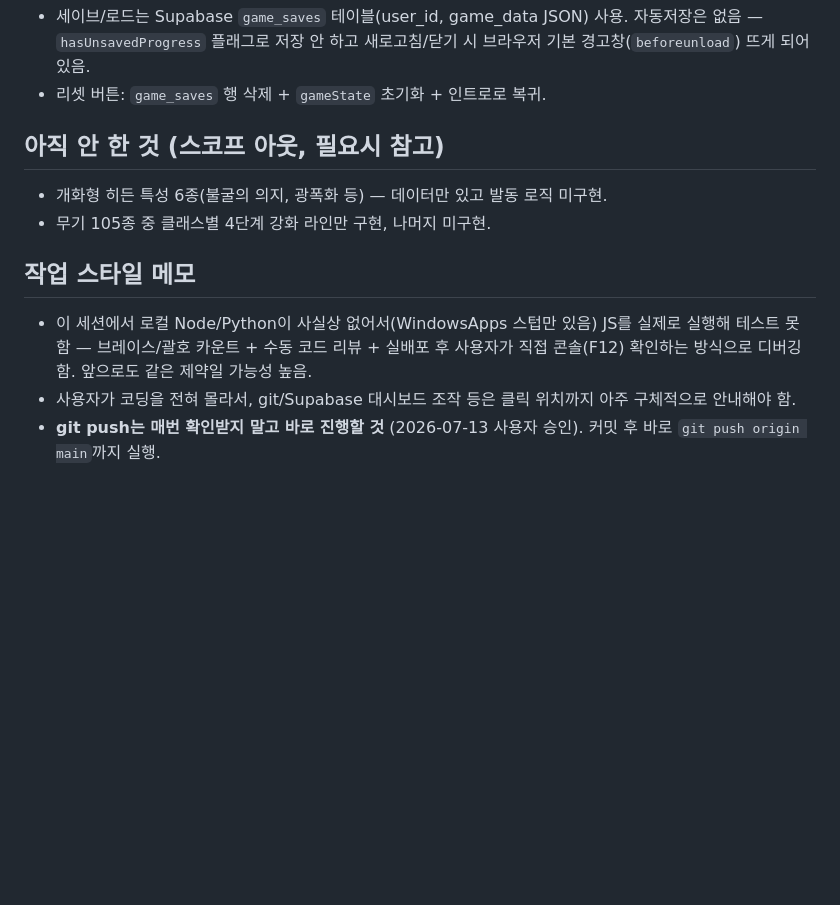
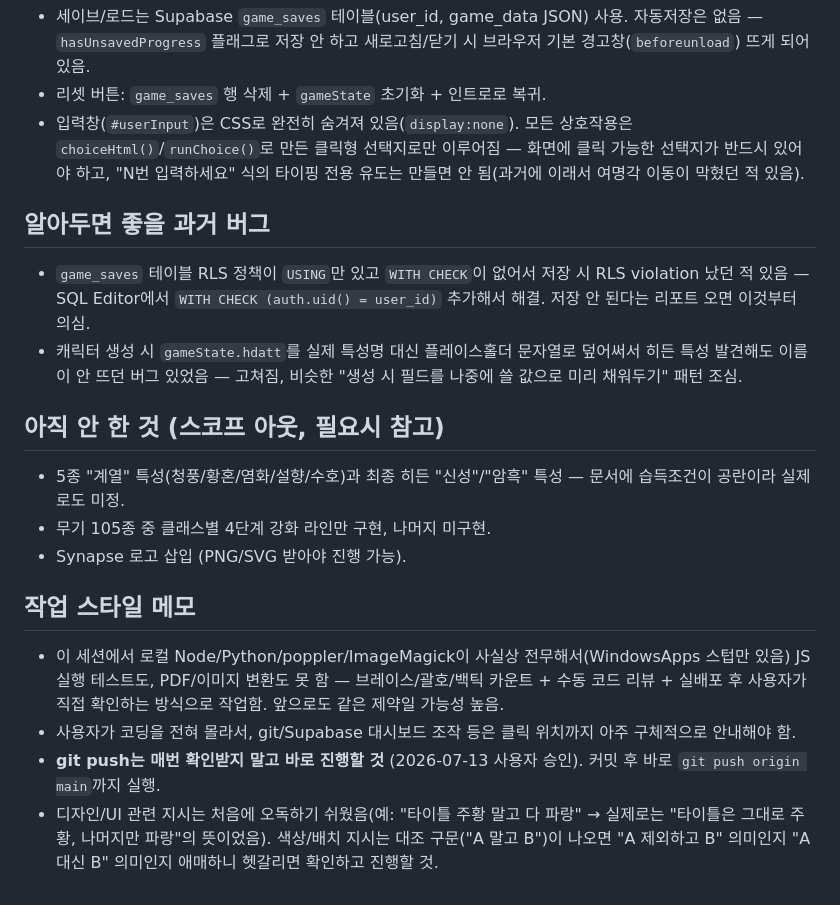
Before and after one commit to hlfrogram/World-s-Light, a Markdown page: CLAUDE.md, the part around one of its changes. GitHub-like rendering; blank space fills up the shorter version.

Commit message:
Update CLAUDE.md with the session's design system, mechanics changes, and known-issue notes

```diff
--- a/CLAUDE.md
+++ b/CLAUDE.md
@@ -26,11 +34,18 @@
 - 세이브/로드는 Supabase `game_saves` 테이블(user_id, game_data JSON) 사용. 자동저장은 없음 — `hasUnsavedProgress` 플래그로 저장 안 하고 새로고침/닫기 시 브라우저 기본 경고창(`beforeunload`) 뜨게 되어 있음.
 - 리셋 버튼: `game_saves` 행 삭제 + `gameState` 초기화 + 인트로로 복귀.
+- 입력창(`#userInput`)은 CSS로 완전히 숨겨져 있음(`display:none`). 모든 상호작용은 `choiceHtml()`/`runChoice()`로 만든 클릭형 선택지로만 이루어짐 — 화면에 클릭 가능한 선택지가 반드시 있어야 하고, "N번 입력하세요" 식의 타이핑 전용 유도는 만들면 안 됨(과거에 이래서 여명각 이동이 막혔던 적 있음).
+
+## 알아두면 좋을 과거 버그
+- `game_saves` 테이블 RLS 정책이 `USING`만 있고 `WITH CHECK`이 없어서 저장 시 RLS violation 났던 적 있음 — SQL Editor에서 `WITH CHECK (auth.uid() = user_id)` 추가해서 해결. 저장 안 된다는 리포트 오면 이것부터 의심.
+- 캐릭터 생성 시 `gameState.hdatt`를 실제 특성명 대신 플레이스홀더 문자열로 덮어써서 히든 특성 발견해도 이름이 안 뜨던 버그 있었음 — 고쳐짐, 비슷한 "생성 시 필드를 나중에 쓸 값으로 미리 채워두기" 패턴 조심.
 
 ## 아직 안 한 것 (스코프 아웃, 필요시 참고)
-- 개화형 히든 특성 6종(불굴의 의지, 광폭화 등) — 데이터만 있고 발동 로직 미구현.
+- 5종 "계열" 특성(청풍/황혼/염화/설향/수호)과 최종 히든 "신성"/"암흑" 특성 — 문서에 습득조건이 공란이라 실제로도 미정.
 - 무기 105종 중 클래스별 4단계 강화 라인만 구현, 나머지 미구현.
+- Synapse 로고 삽입 (PNG/SVG 받아야 진행 가능).
 
 ## 작업 스타일 메모
-- 이 세션에서 로컬 Node/Python이 사실상 없어서(WindowsApps 스텁만 있음) JS를 실제로 실행해 테스트 못 함 — 브레이스/괄호 카운트 + 수동 코드 리뷰 + 실배포 후 사용자가 직접 콘솔(F12) 확인하는 방식으로 디버깅함. 앞으로도 같은 제약일 가능성 높음.
+- 이 세션에서 로컬 Node/Python/poppler/ImageMagick이 사실상 전무해서(WindowsApps 스텁만 있음) JS 실행 테스트도, PDF/이미지 변환도 못 함 — 브레이스/괄호/백틱 카운트 + 수동 코드 리뷰 + 실배포 후 사용자가 직접 확인하는 방식으로 작업함. 앞으로도 같은 제약일 가능성 높음.
 - 사용자가 코딩을 전혀 몰라서, git/Supabase 대시보드 조작 등은 클릭 위치까지 아주 구체적으로 안내해야 함.
 - **git push는 매번 확인받지 말고 바로 진행할 것** (2026-07-13 사용자 승인). 커밋 후 바로 `git push origin main`까지 실행.
+- 디자인/UI 관련 지시는 처음에 오독하기 쉬웠음(예: "타이틀 주황 말고 다 파랑" → 실제로는 "타이틀은 그대로 주황, 나머지만 파랑"의 뜻이었음). 색상/배치 지시는 대조 구문("A 말고 B")이 나오면 "A 제외하고 B" 의미인지 "A 대신 B" 의미인지 애매하니 헷갈리면 확인하고 진행할 것.
```
Also changed, not shown: other parts of CLAUDE.md (+19 -11 lines).
